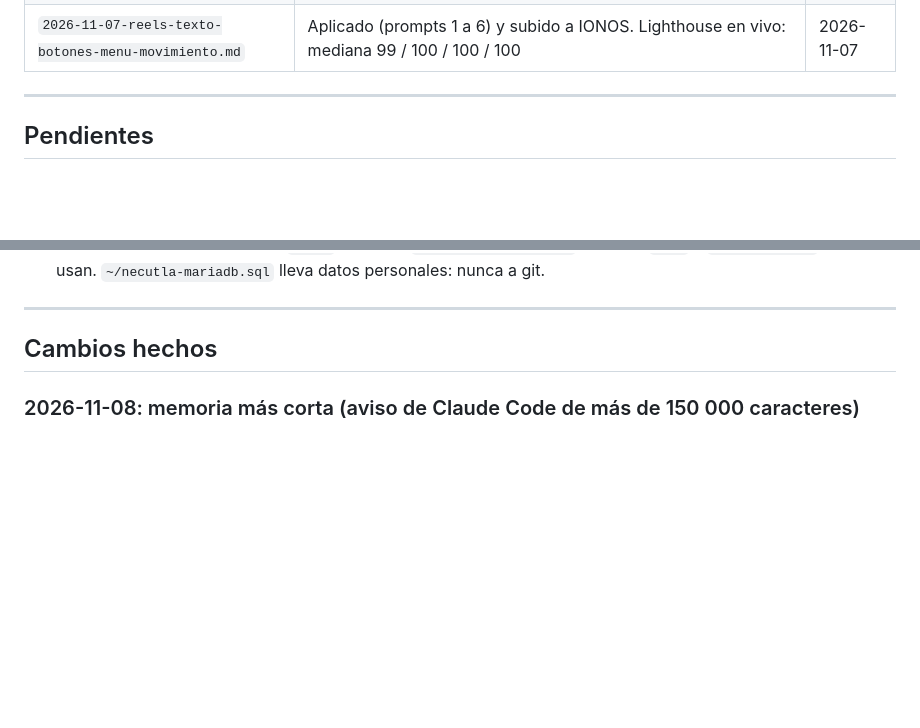
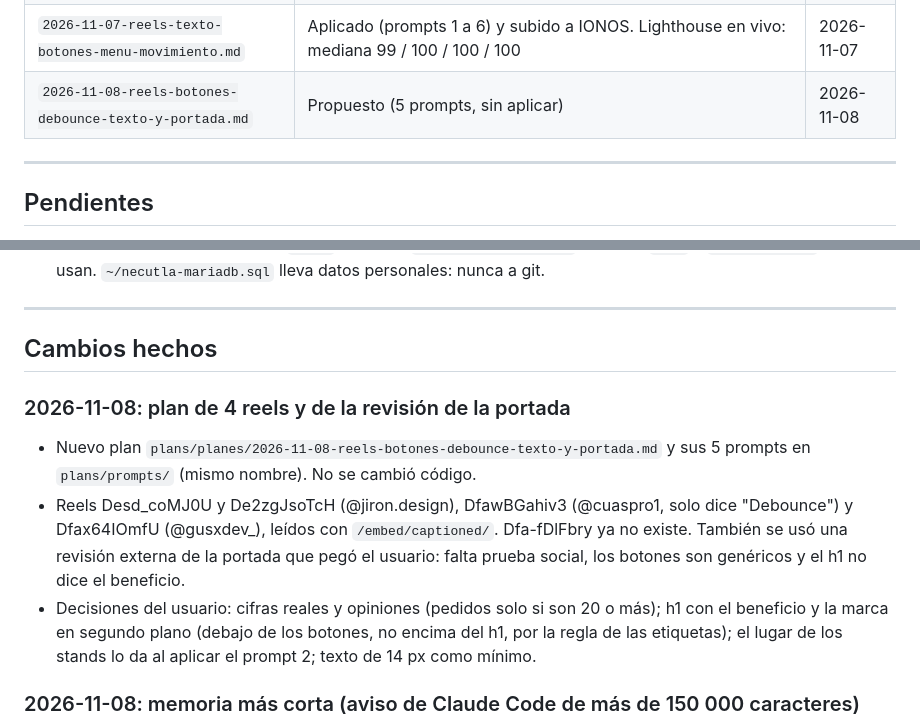
Before and after one commit to VladimirArauz/Prueba-2, a Markdown page: plans/MEMORIA.md, 2 parts joined by grey strips. GitHub-like rendering; blank space fills up the shorter version.

Commit message:
Plan: prueba social, encabezado, WhatsApp con 3 estados, debounce y texto mínimo
Co-Authored-By: Claude Opus 5.5 <noreply@anthropic.com>

```diff
--- a/plans/MEMORIA.md
+++ b/plans/MEMORIA.md
@@ -47,6 +47,7 @@ Cómo se usa:
 | `2026-11-06-conectar-google-analytics.md` | Aplicado: propiedad 563128736, `G-VPH0MC28FN`, versión 2 del contenedor publicada y comprobada en vivo | 2026-11-06 |
 | `2026-11-06-medir-carrito-y-pedidos.md` | Aplicado y subido a IONOS; contenedor en versión 3. Falta marcar `begin_checkout` como evento clave | 2026-11-06 |
 | `2026-11-07-reels-texto-botones-menu-movimiento.md` | Aplicado (prompts 1 a 6) y subido a IONOS. Lighthouse en vivo: mediana 99 / 100 / 100 / 100 | 2026-11-07 |
+| `2026-11-08-reels-botones-debounce-texto-y-portada.md` | Propuesto (5 prompts, sin aplicar) | 2026-11-08 |
 
 ---
 
@@ -98,6 +99,11 @@ Cómo se usa:
 ---
 
 ## Cambios hechos
+
+### 2026-11-08: plan de 4 reels y de la revisión de la portada
+- Nuevo plan `plans/planes/2026-11-08-reels-botones-debounce-texto-y-portada.md` y sus 5 prompts en `plans/prompts/` (mismo nombre). No se cambió código.
+- Reels Desd_coMJ0U y De2zgJsoTcH (@jiron.design), DfawBGahiv3 (@cuaspro1, solo dice "Debounce") y Dfax64IOmfU (@gusxdev_), leídos con `/embed/captioned/`. Dfa-fDlFbry ya no existe. También se usó una revisión externa de la portada que pegó el usuario: falta prueba social, los botones son genéricos y el h1 no dice el beneficio.
+- Decisiones del usuario: cifras reales y opiniones (pedidos solo si son 20 o más); h1 con el beneficio y la marca en segundo plano (debajo de los botones, no encima del h1, por la regla de las etiquetas); el lugar de los stands lo da al aplicar el prompt 2; texto de 14 px como mínimo.
 
 ### 2026-11-08: memoria más corta (aviso de Claude Code de más de 150 000 caracteres)
 - Pedido del usuario: `plans/MEMORIA.md` pesaba 141 800 caracteres y con `plans/CLAUDE.md` pasaba el límite de instrucciones que se cargan al inicio.
```
Also changed, not shown: plans/planes/2026-11-08-reels-botones-debounce-texto-y-portada.md (added, +52 -0 lines), plans/prompts/2026-11-08-reels-botones-debounce-texto-y-portada.md (added, +70 -0 lines).
